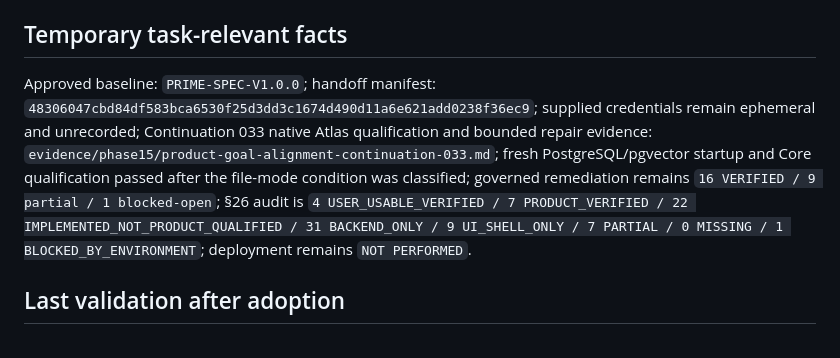
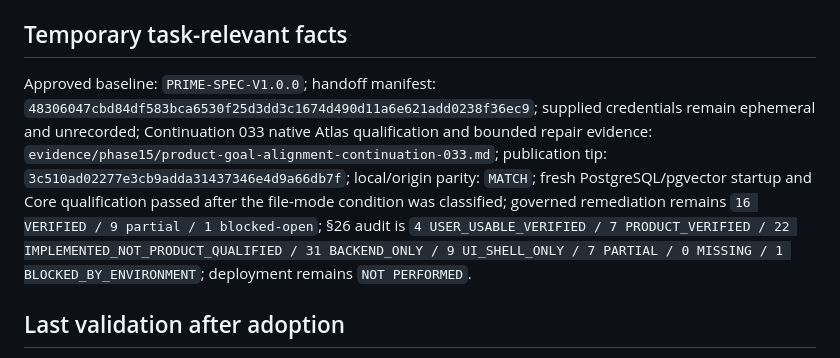
Before and after one commit to SketchOTP/ANIMUS_PRIME, a Markdown page: .agent/CURRENT.md, the part around the change. Drawn GitHub-style.

```diff
--- a/.agent/CURRENT.md
+++ b/.agent/CURRENT.md
@@ -18,7 +18,7 @@
 
 ## Temporary task-relevant facts
 
-Approved baseline: `PRIME-SPEC-V1.0.0`; handoff manifest: `48306047cbd84df583bca6530f25d3dd3c1674d490d11a6e621add0238f36ec9`; supplied credentials remain ephemeral and unrecorded; Continuation 033 native Atlas qualification and bounded repair evidence: `evidence/phase15/product-goal-alignment-continuation-033.md`; fresh PostgreSQL/pgvector startup and Core qualification passed after the file-mode condition was classified; governed remediation remains `16 VERIFIED / 9 partial / 1 blocked-open`; §26 audit is `4 USER_USABLE_VERIFIED / 7 PRODUCT_VERIFIED / 22 IMPLEMENTED_NOT_PRODUCT_QUALIFIED / 31 BACKEND_ONLY / 9 UI_SHELL_ONLY / 7 PARTIAL / 0 MISSING / 1 BLOCKED_BY_ENVIRONMENT`; deployment remains `NOT PERFORMED`.
+Approved baseline: `PRIME-SPEC-V1.0.0`; handoff manifest: `48306047cbd84df583bca6530f25d3dd3c1674d490d11a6e621add0238f36ec9`; supplied credentials remain ephemeral and unrecorded; Continuation 033 native Atlas qualification and bounded repair evidence: `evidence/phase15/product-goal-alignment-continuation-033.md`; publication tip: `3c510ad02277e3cb9adda31437346e4d9a66db7f`; local/origin parity: `MATCH`; fresh PostgreSQL/pgvector startup and Core qualification passed after the file-mode condition was classified; governed remediation remains `16 VERIFIED / 9 partial / 1 blocked-open`; §26 audit is `4 USER_USABLE_VERIFIED / 7 PRODUCT_VERIFIED / 22 IMPLEMENTED_NOT_PRODUCT_QUALIFIED / 31 BACKEND_ONLY / 9 UI_SHELL_ONLY / 7 PARTIAL / 0 MISSING / 1 BLOCKED_BY_ENVIRONMENT`; deployment remains `NOT PERFORMED`.
 
 ## Last validation after adoption
 
```
Also changed, not shown: .agent/OUTCOMES.md (+1 -1 lines).
